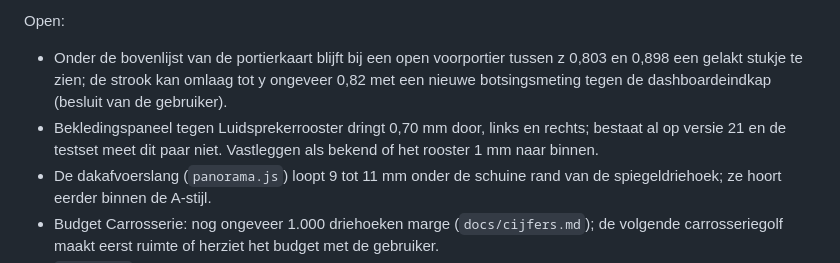
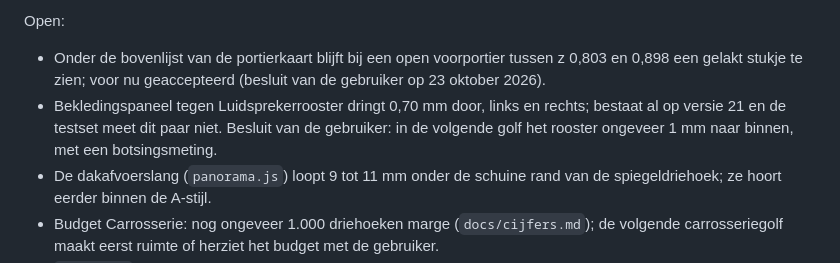
Before and after one commit to rvd-gmpplus/laguna3, a Markdown page: docs/masterplan.md, the part around the change. GitHub-like rendering.

```diff
--- a/docs/masterplan.md
+++ b/docs/masterplan.md
@@ -490,8 +490,8 @@ Gedaan:
 - **espace5**: versie 9 (three.js 0.186.1, framework van versie 21 plus het slot); de standaardtak op GitHub stond op een oude tak en is op `main` gezet, zodat de nightly versie 9 test.
 
 Open:
-- Onder de bovenlijst van de portierkaart blijft bij een open voorportier tussen z 0,803 en 0,898 een gelakt stukje te zien; de strook kan omlaag tot y ongeveer 0,82 met een nieuwe botsingsmeting tegen de dashboardeindkap (besluit van de gebruiker).
-- Bekledingspaneel tegen Luidsprekerrooster dringt 0,70 mm door, links en rechts; bestaat al op versie 21 en de testset meet dit paar niet. Vastleggen als bekend of het rooster 1 mm naar binnen.
+- Onder de bovenlijst van de portierkaart blijft bij een open voorportier tussen z 0,803 en 0,898 een gelakt stukje te zien; voor nu geaccepteerd (besluit van de gebruiker op 23 oktober 2026).
+- Bekledingspaneel tegen Luidsprekerrooster dringt 0,70 mm door, links en rechts; bestaat al op versie 21 en de testset meet dit paar niet. Besluit van de gebruiker: in de volgende golf het rooster ongeveer 1 mm naar binnen, met een botsingsmeting.
 - De dakafvoerslang (`panorama.js`) loopt 9 tot 11 mm onder de schuine rand van de spiegeldriehoek; ze hoort eerder binnen de A-stijl.
 - Budget Carrosserie: nog ongeveer 1.000 driehoeken marge (`docs/cijfers.md`); de volgende carrosseriegolf maakt eerst ruimte of herziet het budget met de gebruiker.
 - `opendicht` vergeeft tot 5 mm voorbij het geraakte vlak en zag de snijding van de driehoek niet; een randtoets (randen als stralen) in de poort zou dit soort dunne delen wel vinden.
```
Also changed, not shown: docs/onderzoek/beslissingen.md (+1 -0 lines), handomdraai.md (+1 -1 lines).
